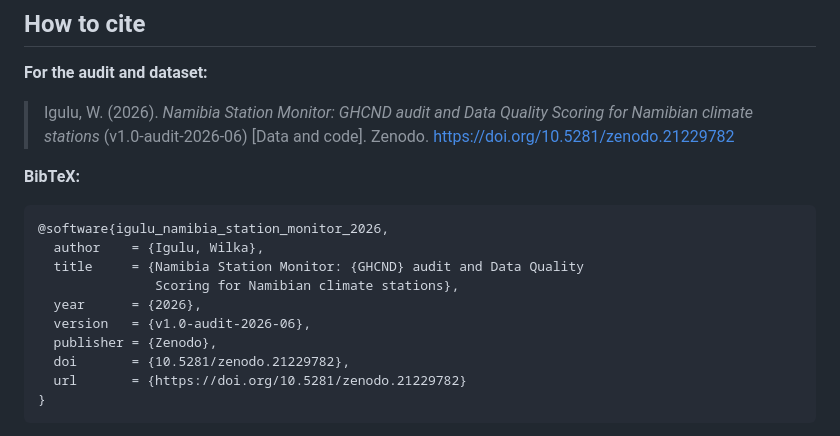
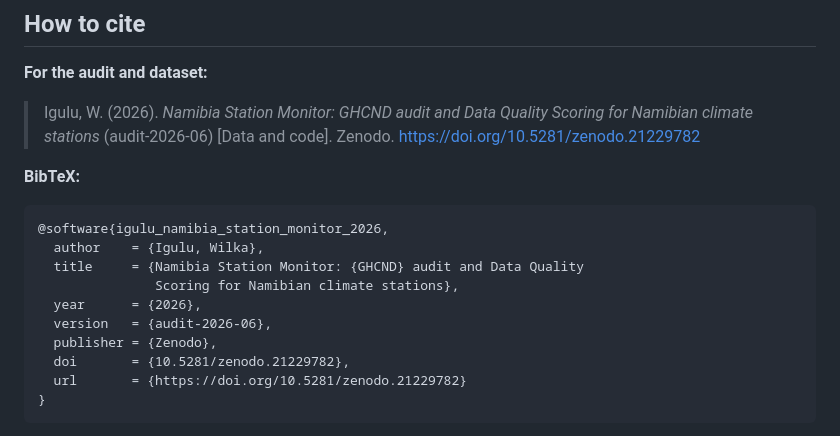
Before and after one commit to wilkaigulu/namibia-station-monitor, a Markdown page: README.md, the part around the change. Rendered like a GitHub page.

```diff
--- a/README.md
+++ b/README.md
@@ -152,7 +152,7 @@ re-running any retrieval.
 **For the audit and dataset:**
 
 > Igulu, W. (2026). *Namibia Station Monitor: GHCND audit and Data Quality
-> Scoring for Namibian climate stations* (v1.0-audit-2026-06) [Data and code].
+> Scoring for Namibian climate stations* (audit-2026-06) [Data and code].
 > Zenodo. https://doi.org/10.5281/zenodo.21229782
 
 **BibTeX:**
@@ -162,7 +162,7 @@ re-running any retrieval.
   title     = {Namibia Station Monitor: {GHCND} audit and Data Quality
                Scoring for Namibian climate stations},
   year      = {2026},
-  version   = {v1.0-audit-2026-06},
+  version   = {audit-2026-06},
   publisher = {Zenodo},
   doi       = {10.5281/zenodo.21229782},
   url       = {https://doi.org/10.5281/zenodo.21229782}
```
Also changed, not shown: audit/audit_memo.md (+260 -0 lines).
